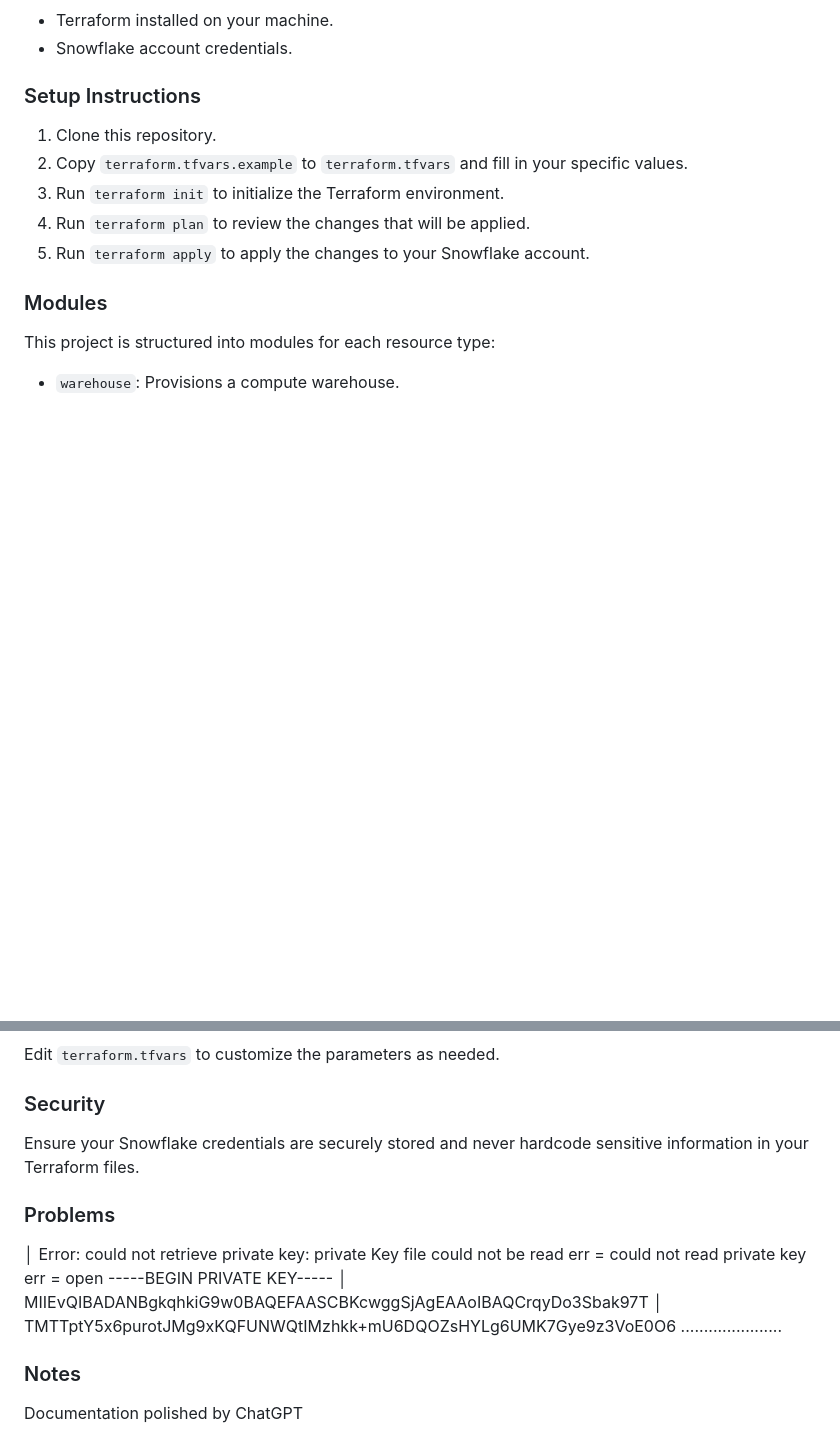
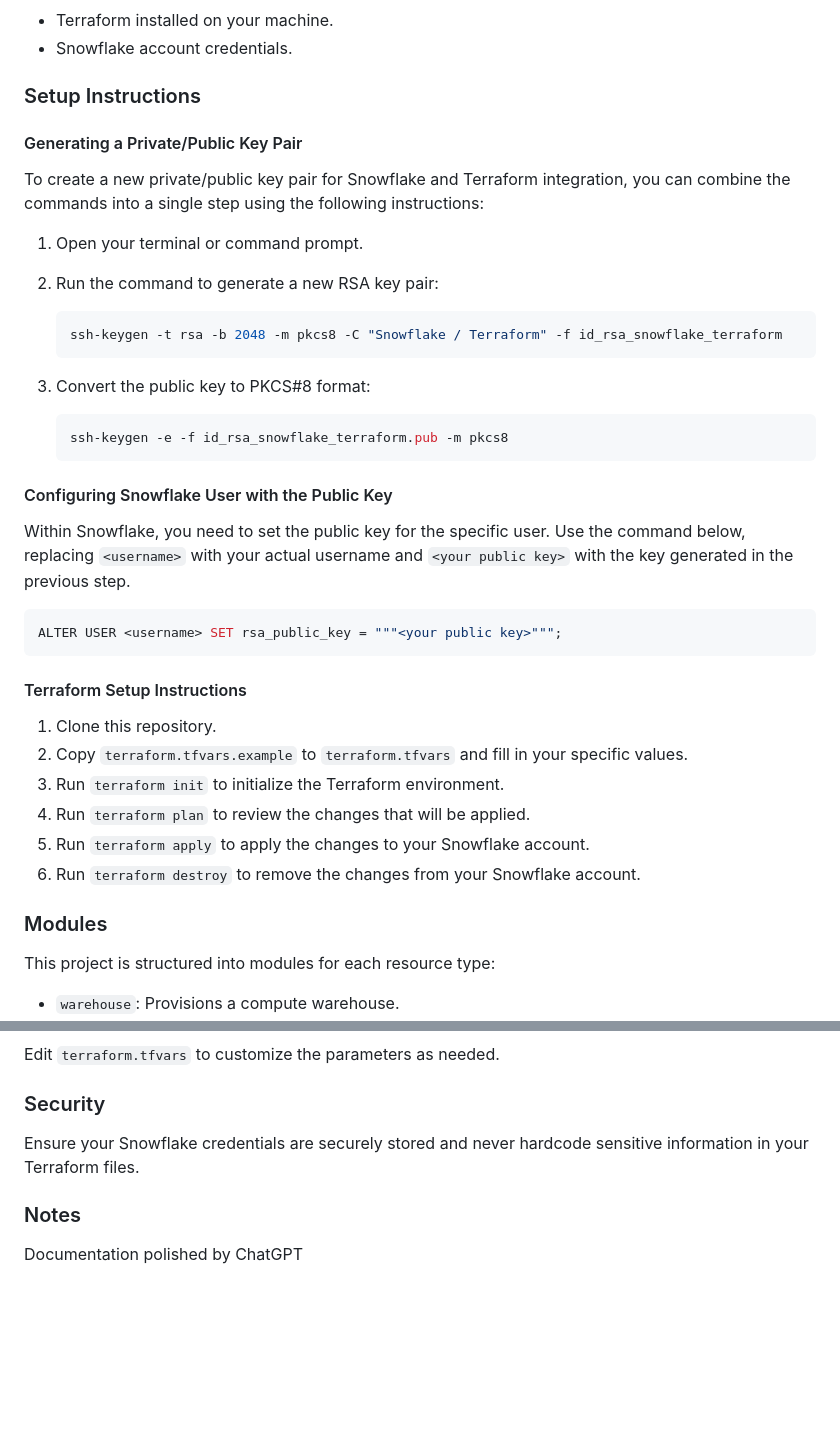
Before and after one commit to maris-svirksts/ICP-Bootcamp, a Markdown page: Module#11/snowflakeHomeWork/README.md, 2 parts joined by grey strips. Rendered like a GitHub page; blank space fills up the shorter version.

Commit message:
Documentation updates.

````diff
--- a/Module#11/snowflakeHomeWork/README.md
+++ b/Module#11/snowflakeHomeWork/README.md
@@ -42,11 +42,40 @@ This project contains Terraform scripts for automating the provisioning of Snowf
 - Snowflake account credentials.
 
 ### Setup Instructions
+
+#### Generating a Private/Public Key Pair
+
+To create a new private/public key pair for Snowflake and Terraform integration, you can combine the commands into a single step using the following instructions:
+
+1. Open your terminal or command prompt.
+2. Run the command to generate a new RSA key pair:
+
+    ```bash
+    ssh-keygen -t rsa -b 2048 -m pkcs8 -C "Snowflake / Terraform" -f id_rsa_snowflake_terraform
+    ```
+
+3. Convert the public key to PKCS#8 format:
+
+    ```bash
+    ssh-keygen -e -f id_rsa_snowflake_terraform.pub -m pkcs8
+    ```
+
+#### Configuring Snowflake User with the Public Key
+
+Within Snowflake, you need to set the public key for the specific user. Use the command below, replacing `<username>` with your actual username and `<your public key>` with the key generated in the previous step.
+
+```sql
+ALTER USER <username> SET rsa_public_key = """<your public key>""";
+```
+
+#### Terraform Setup Instructions
+
 1. Clone this repository.
 2. Copy `terraform.tfvars.example` to `terraform.tfvars` and fill in your specific values.
 3. Run `terraform init` to initialize the Terraform environment.
 4. Run `terraform plan` to review the changes that will be applied.
 5. Run `terraform apply` to apply the changes to your Snowflake account.
+6. Run `terraform destroy` to remove the changes from your Snowflake account.
 
 ### Modules
 This project is structured into modules for each resource type:
@@ -62,11 +91,5 @@ Edit `terraform.tfvars` to customize the parameters as needed.
 ### Security
 Ensure your Snowflake credentials are securely stored and never hardcode sensitive information in your Terraform files.
 
-### Problems
-│ Error: could not retrieve private key: private Key file could not be read err = could not read private key err = open -----BEGIN PRIVATE KEY-----
-│ MIIEvQIBADANBgkqhkiG9w0BAQEFAASCBKcwggSjAgEAAoIBAQCrqyDo3Sbak97T
-│ TMTTptY5x6purotJMg9xKQFUNWQtIMzhkk+mU6DQOZsHYLg6UMK7Gye9z3VoE0O6
-......................
-
 ### Notes
 Documentation polished by ChatGPT
````
